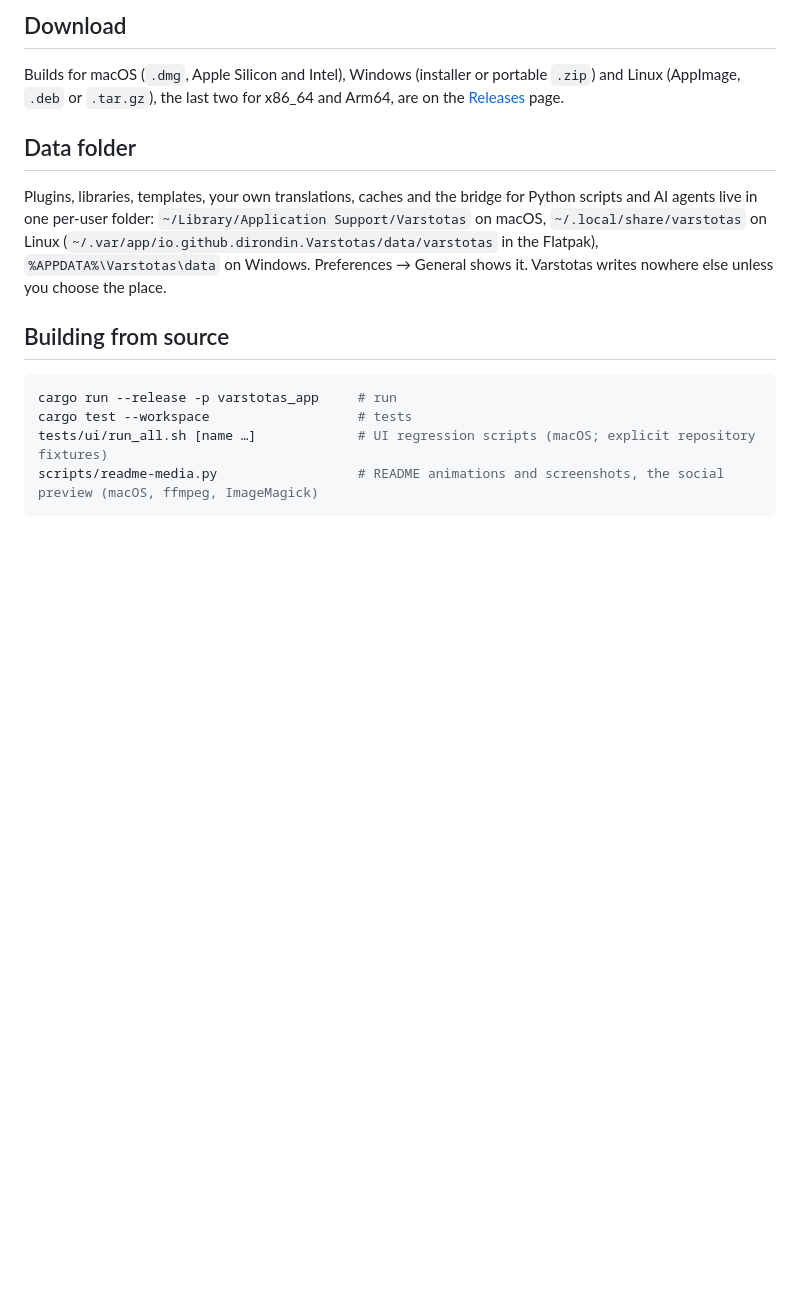
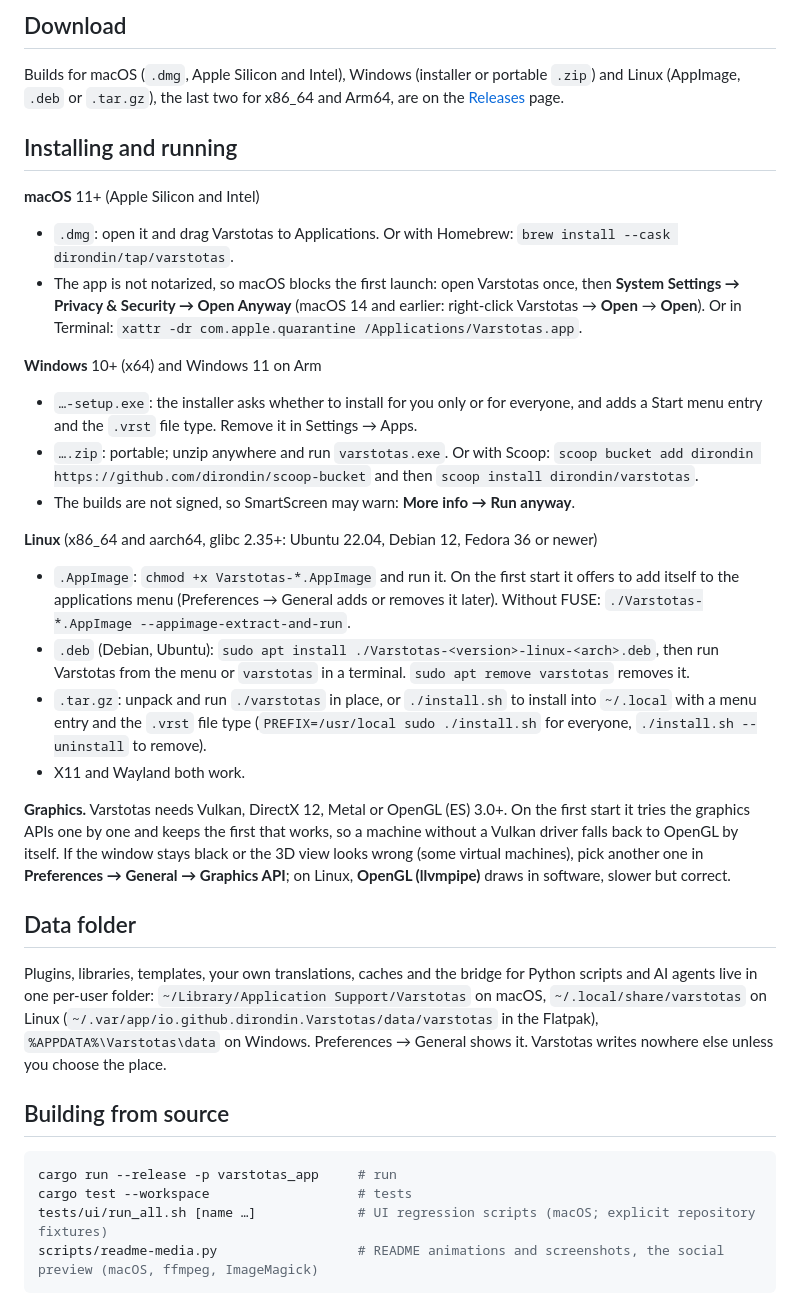
Before and after one commit to dirondin/varstotas, a Markdown page: README.md, the part around the change. Rendered like a GitHub page; blank space fills up the shorter version.

Commit message:
README: Installing and running, per platform (macOS, Windows, Linux packages, Homebrew and Scoop, the unsigned-build prompts, graphics API fallback)

```diff
--- a/README.md
+++ b/README.md
@@ -42,6 +42,44 @@ everything can be scripted.
 
 Builds for macOS (`.dmg`, Apple Silicon and Intel), Windows (installer or portable `.zip`) and
 Linux (AppImage, `.deb` or `.tar.gz`), the last two for x86_64 and Arm64, are on the [Releases](https://github.com/dirondin/varstotas/releases) page.
+
+## Installing and running
+
+**macOS** 11+ (Apple Silicon and Intel)
+
+- `.dmg`: open it and drag Varstotas to Applications. Or with Homebrew:
+  `brew install --cask dirondin/tap/varstotas`.
+- The app is not notarized, so macOS blocks the first launch: open Varstotas once, then
+  **System Settings → Privacy & Security → Open Anyway** (macOS 14 and earlier: right-click
+  Varstotas → **Open** → **Open**). Or in Terminal:
+  `xattr -dr com.apple.quarantine /Applications/Varstotas.app`.
+
+**Windows** 10+ (x64) and Windows 11 on Arm
+
+- `…-setup.exe`: the installer asks whether to install for you only or for everyone, and adds a
+  Start menu entry and the `.vrst` file type. Remove it in Settings → Apps.
+- `….zip`: portable; unzip anywhere and run `varstotas.exe`. Or with Scoop:
+  `scoop bucket add dirondin https://github.com/dirondin/scoop-bucket` and then
+  `scoop install dirondin/varstotas`.
+- The builds are not signed, so SmartScreen may warn: **More info → Run anyway**.
+
+**Linux** (x86_64 and aarch64, glibc 2.35+: Ubuntu 22.04, Debian 12, Fedora 36 or newer)
+
+- `.AppImage`: `chmod +x Varstotas-*.AppImage` and run it. On the first start it offers to add
+  itself to the applications menu (Preferences → General adds or removes it later). Without FUSE:
+  `./Varstotas-*.AppImage --appimage-extract-and-run`.
+- `.deb` (Debian, Ubuntu): `sudo apt install ./Varstotas-<version>-linux-<arch>.deb`, then run
+  Varstotas from the menu or `varstotas` in a terminal. `sudo apt remove varstotas` removes it.
+- `.tar.gz`: unpack and run `./varstotas` in place, or `./install.sh` to install into `~/.local`
+  with a menu entry and the `.vrst` file type (`PREFIX=/usr/local sudo ./install.sh` for everyone,
+  `./install.sh --uninstall` to remove).
+- X11 and Wayland both work.
+
+**Graphics.** Varstotas needs Vulkan, DirectX 12, Metal or OpenGL (ES) 3.0+. On the first start
+it tries the graphics APIs one by one and keeps the first that works, so a machine without a
+Vulkan driver falls back to OpenGL by itself. If the window stays black or the 3D view looks
+wrong (some virtual machines), pick another one in **Preferences → General → Graphics API**; on
+Linux, **OpenGL (llvmpipe)** draws in software, slower but correct.
 
 ## Data folder
 
```
